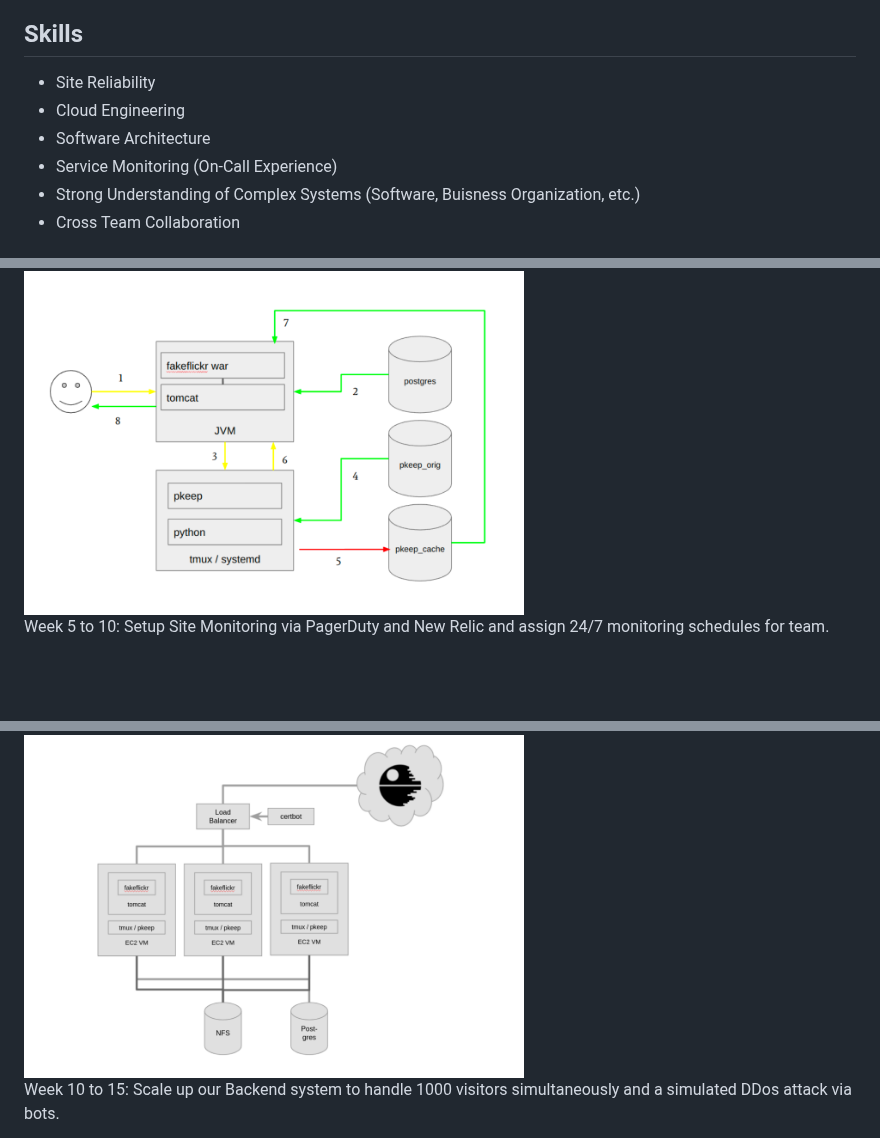
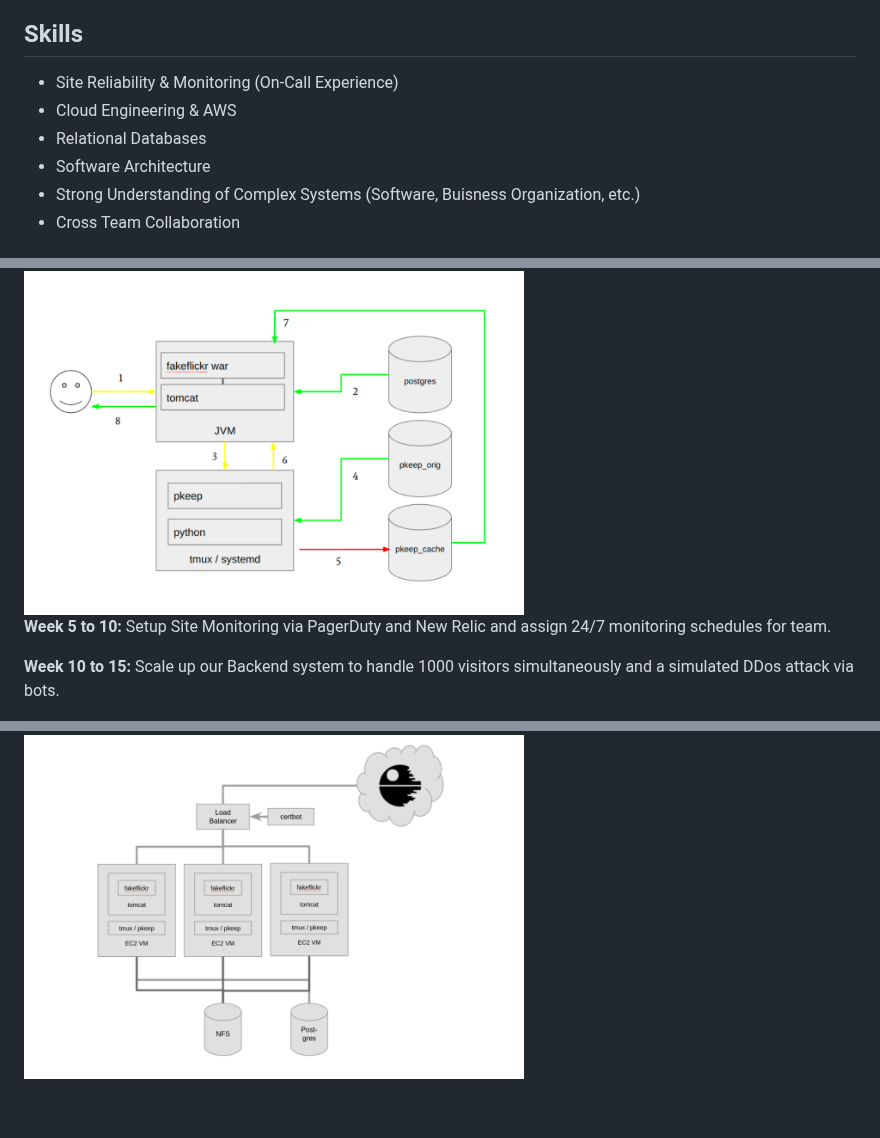
Before and after one commit to tadiusfrank2001/Managing_Complex_Cloud_Systems_CS181Y, a Markdown page: README.md, 3 parts joined by grey strips. GitHub-like rendering; blank space fills up the shorter version.

```diff
--- a/README.md
+++ b/README.md
@@ -9,10 +9,10 @@
 6) Provide 24/7 monitoring and maintenance of website due to constant traffic spikes via bots, made 95% uptime each week for five weeks.
 
 ## Skills
-+ Site Reliability
-+ Cloud Engineering
++ Site Reliability & Monitoring (On-Call Experience)
++ Cloud Engineering & AWS
++ Relational Databases
 + Software Architecture
-+ Service Monitoring (On-Call Experience)
 + Strong Understanding of Complex Systems (Software, Buisness Organization, etc.)
 + Cross Team Collaboration
 
@@ -76,8 +76,8 @@ Week 1 to 5: Build the Foundational AWS Backend using AWS Services and our code
 <img src="https://github.com/tadiusfrank2001/Managing_Complex_Cloud_Systems_CS181Y/blob/main/Foundational%20AWS%20Backend.png" alt="Alt Text" width="500" />
 
 
-Week 5 to 10: Setup Site Monitoring via PagerDuty and New Relic and assign 24/7 monitoring schedules for team.
+**Week 5 to 10:** Setup Site Monitoring via PagerDuty and New Relic and assign 24/7 monitoring schedules for team.
+
+**Week 10 to 15:** Scale up our Backend system to handle 1000 visitors simultaneously and a simulated DDos attack via bots.
 
 <img src="https://github.com/tadiusfrank2001/Managing_Complex_Cloud_Systems_CS181Y/blob/main/Scaled%20Up%20AWS%20Backend.png" alt="Alt Text" width="500" />
-
-Week 10 to 15: Scale up our Backend system to handle 1000 visitors simultaneously and a simulated DDos attack via bots.
```
Also changed, not shown: other parts of README.md (+1 -1 lines).
